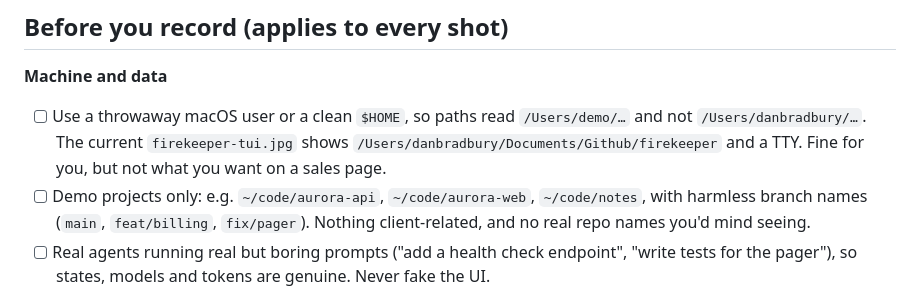
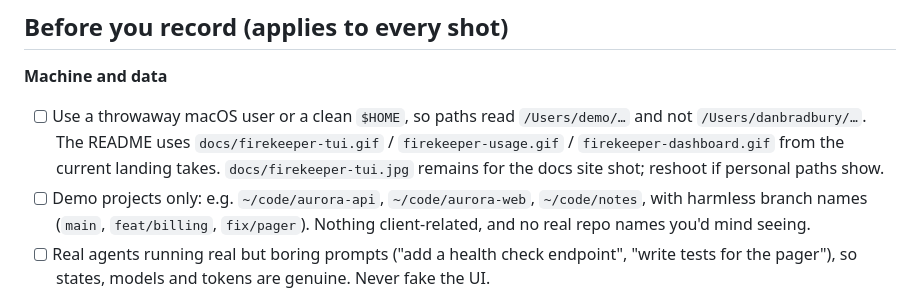
Before and after one commit to DanBradbury/firekeeper, a Markdown page: docs/landing/RECORDING-TODO.md, the part around the change. Rendered like a GitHub page.

```diff
--- a/docs/landing/RECORDING-TODO.md
+++ b/docs/landing/RECORDING-TODO.md
@@ -17,7 +17,7 @@ Shipped clips keep the full recorded window; each media slot's `--ar` matches th
 ## Before you record (applies to every shot)
 
 **Machine and data**
-- [ ] Use a throwaway macOS user or a clean `$HOME`, so paths read `/Users/demo/…` and not `/Users/danbradbury/…`. The current `firekeeper-tui.jpg` shows `/Users/danbradbury/Documents/Github/firekeeper` and a TTY. Fine for you, but not what you want on a sales page.
+- [ ] Use a throwaway macOS user or a clean `$HOME`, so paths read `/Users/demo/…` and not `/Users/danbradbury/…`. The README uses `docs/firekeeper-tui.gif` / `firekeeper-usage.gif` / `firekeeper-dashboard.gif` from the current landing takes. `docs/firekeeper-tui.jpg` remains for the docs site shot; reshoot if personal paths show.
 - [ ] Demo projects only: e.g. `~/code/aurora-api`, `~/code/aurora-web`, `~/code/notes`, with harmless branch names (`main`, `feat/billing`, `fix/pager`). Nothing client-related, and no real repo names you'd mind seeing.
 - [ ] Real agents running real but boring prompts ("add a health check endpoint", "write tests for the pager"), so states, models and tokens are genuine. Never fake the UI.
 - [ ] Before each take, check for API keys, tokens, emails, hostnames, Slack/Linear URLs in prompts or replies. `firekeeper config show` masks the token, but still keep it off screen.
```
Also changed, not shown: README.md (+5 -1 lines), docs/firekeeper-tui.gif (added), 2 other files.
